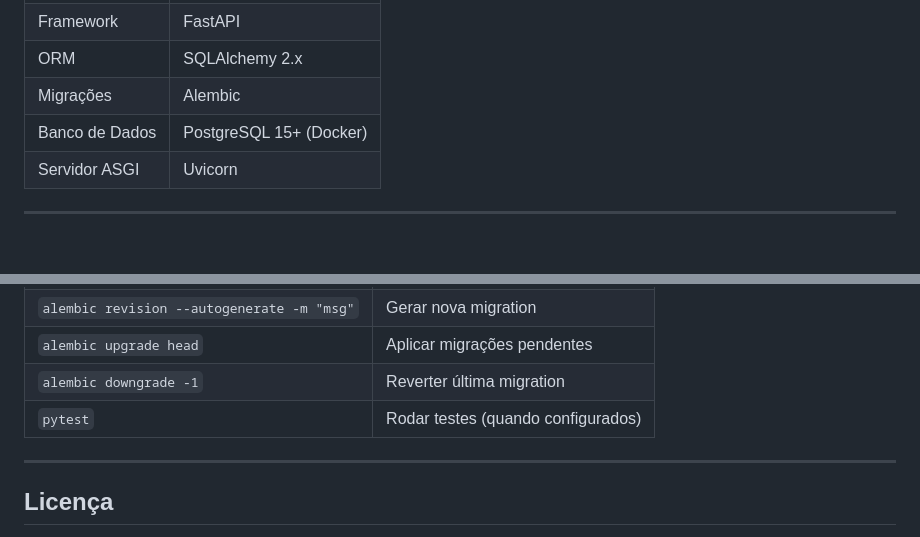
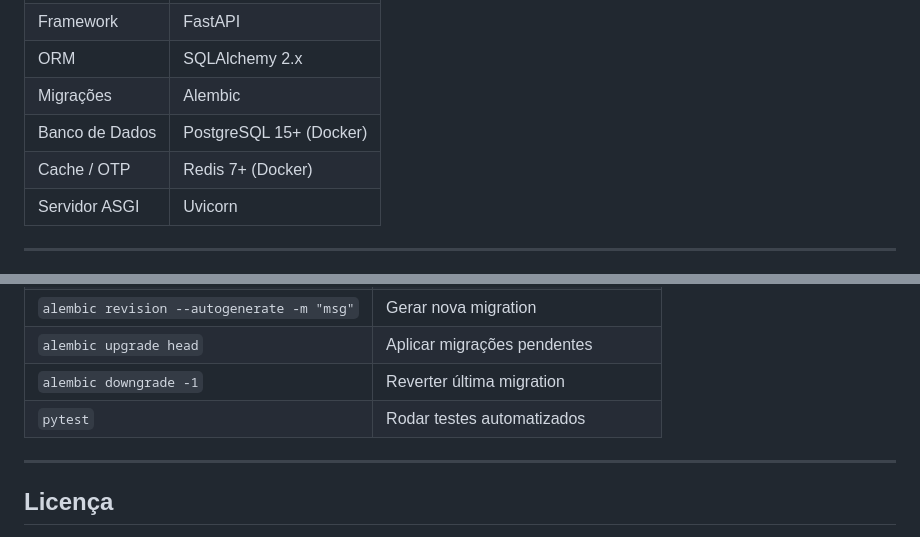
Before and after one commit to LearningLabUFC/sistema-weeklies-backend, a Markdown page: README.md, 2 parts joined by grey strips. Rendered like a GitHub page; blank space fills up the shorter version.

```diff
--- a/README.md
+++ b/README.md
@@ -14,6 +14,7 @@ O serviço centraliza weeklies, controle de ponto e acompanhamento de presenças
 | ORM            | SQLAlchemy 2.x              |
 | Migrações      | Alembic                     |
 | Banco de Dados | PostgreSQL 15+ (Docker)     |
+| Cache / OTP    | Redis 7+ (Docker)           |
 | Servidor ASGI  | Uvicorn                     |
 
 ---
@@ -132,7 +130,7 @@ sistema-weeklies-backend/
 | `alembic revision --autogenerate -m "msg"`     | Gerar nova migration               |
 | `alembic upgrade head`                         | Aplicar migrações pendentes        |
 | `alembic downgrade -1`                         | Reverter última migration          |
-| `pytest`                                       | Rodar testes (quando configurados) |
+| `pytest`                                       | Rodar testes automatizados         |
 
 ---
 
```
Also changed, not shown: other parts of README.md (+26 -29 lines).
